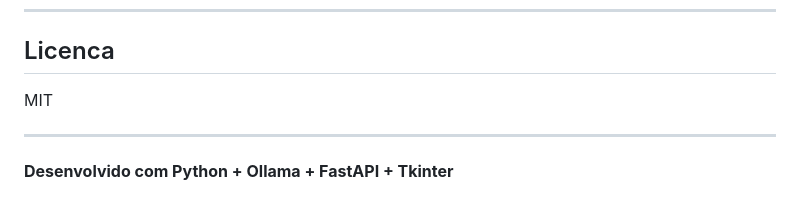
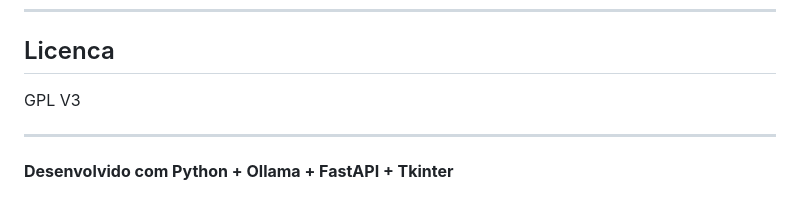
Before and after one commit to lucasmrthomaz/thz-agents-room, a Markdown page: README.md, the part around the change. Drawn GitHub-style.

```diff
--- a/README.md
+++ b/README.md
@@ -236,7 +236,7 @@ python -m pytest tests/ -v --cov=.
 
 ## Licenca
 
-MIT
+GPL V3
 
 ---
 
```
Also changed, not shown: docs/TODO.md (added, +4 -0 lines).
